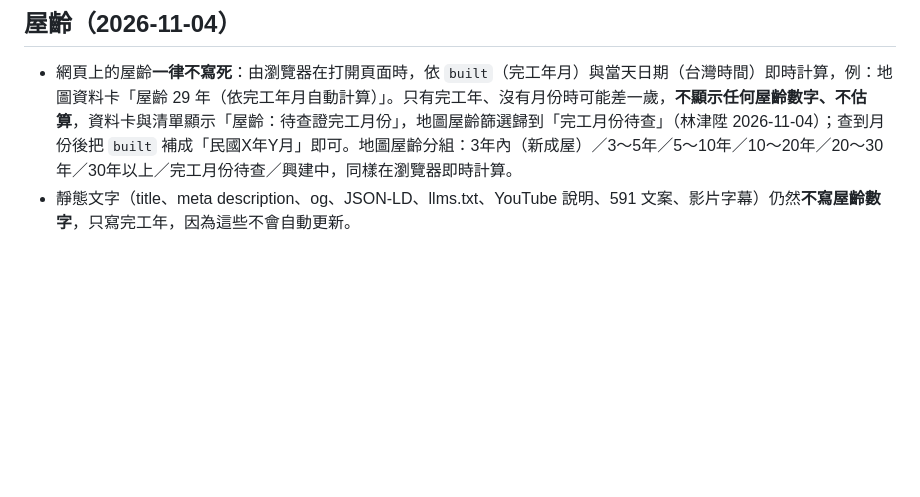
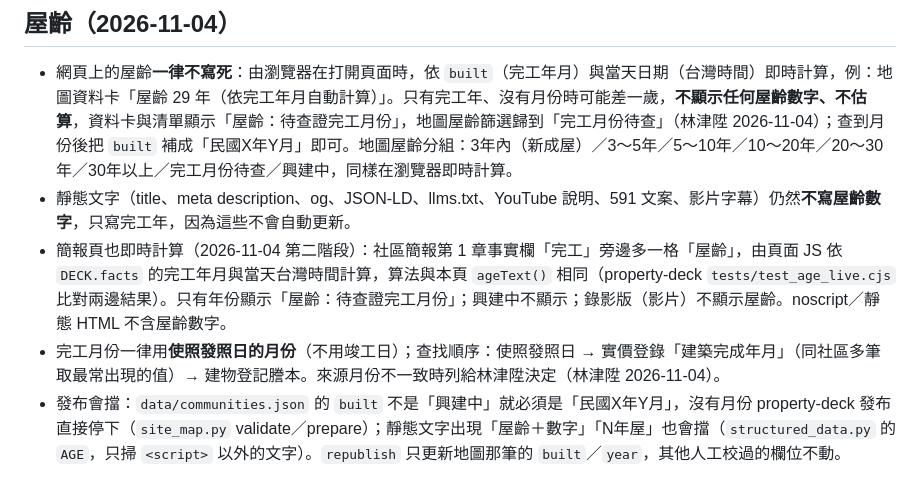
Before and after one commit to f743182002/f743182002.github.io, a Markdown page: CLAUDE.md, the part around the change. Drawn GitHub-style; blank space fills up the shorter version.

Commit message:
CLAUDE.md：屋齡段落補簡報頁即時計算、完工月份用發照月、發布擋沒有月份

```diff
--- a/CLAUDE.md
+++ b/CLAUDE.md
@@ -64,3 +64,6 @@
 
 - 網頁上的屋齡**一律不寫死**：由瀏覽器在打開頁面時，依 `built`（完工年月）與當天日期（台灣時間）即時計算，例：地圖資料卡「屋齡 29 年（依完工年月自動計算）」。只有完工年、沒有月份時可能差一歲，**不顯示任何屋齡數字、不估算**，資料卡與清單顯示「屋齡：待查證完工月份」，地圖屋齡篩選歸到「完工月份待查」（林津陞 2026-11-04）；查到月份後把 `built` 補成「民國X年Y月」即可。地圖屋齡分組：3年內（新成屋）／3～5年／5～10年／10～20年／20～30年／30年以上／完工月份待查／興建中，同樣在瀏覽器即時計算。
 - 靜態文字（title、meta description、og、JSON-LD、llms.txt、YouTube 說明、591 文案、影片字幕）仍然**不寫屋齡數字**，只寫完工年，因為這些不會自動更新。
+- 簡報頁也即時計算（2026-11-04 第二階段）：社區簡報第 1 章事實欄「完工」旁邊多一格「屋齡」，由頁面 JS 依 `DECK.facts` 的完工年月與當天台灣時間計算，算法與本頁 `ageText()` 相同（property-deck `tests/test_age_live.cjs` 比對兩邊結果）。只有年份顯示「屋齡：待查證完工月份」；興建中不顯示；錄影版（影片）不顯示屋齡。noscript／靜態 HTML 不含屋齡數字。
+- 完工月份一律用**使照發照日的月份**（不用竣工日）；查找順序：使照發照日 → 實價登錄「建築完成年月」（同社區多筆取最常出現的值）→ 建物登記謄本。來源月份不一致時列給林津陞決定（林津陞 2026-11-04）。
+- 發布會擋：`data/communities.json` 的 `built` 不是「興建中」就必須是「民國X年Y月」，沒有月份 property-deck 發布直接停下（`site_map.py` validate／prepare）；靜態文字出現「屋齡＋數字」「N年屋」也會擋（`structured_data.py` 的 `AGE`，只掃 `<script>` 以外的文字）。`republish` 只更新地圖那筆的 `built`／`year`，其他人工校過的欄位不動。
```
